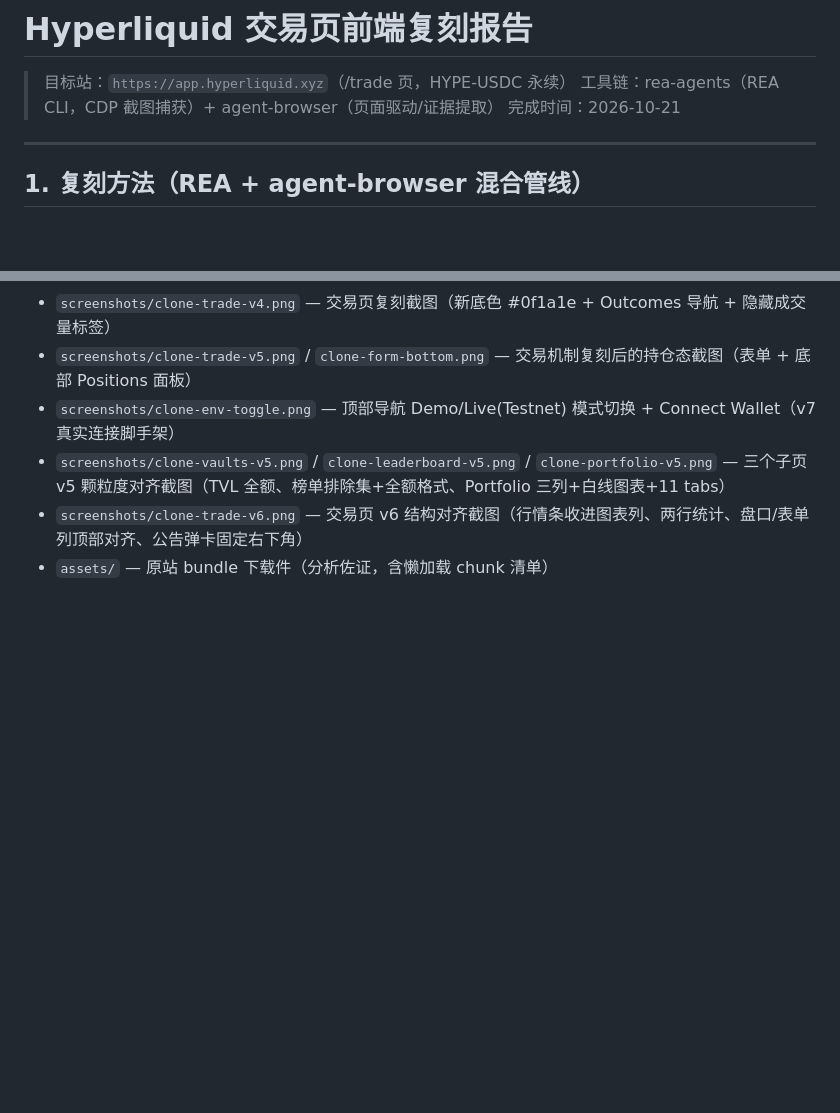
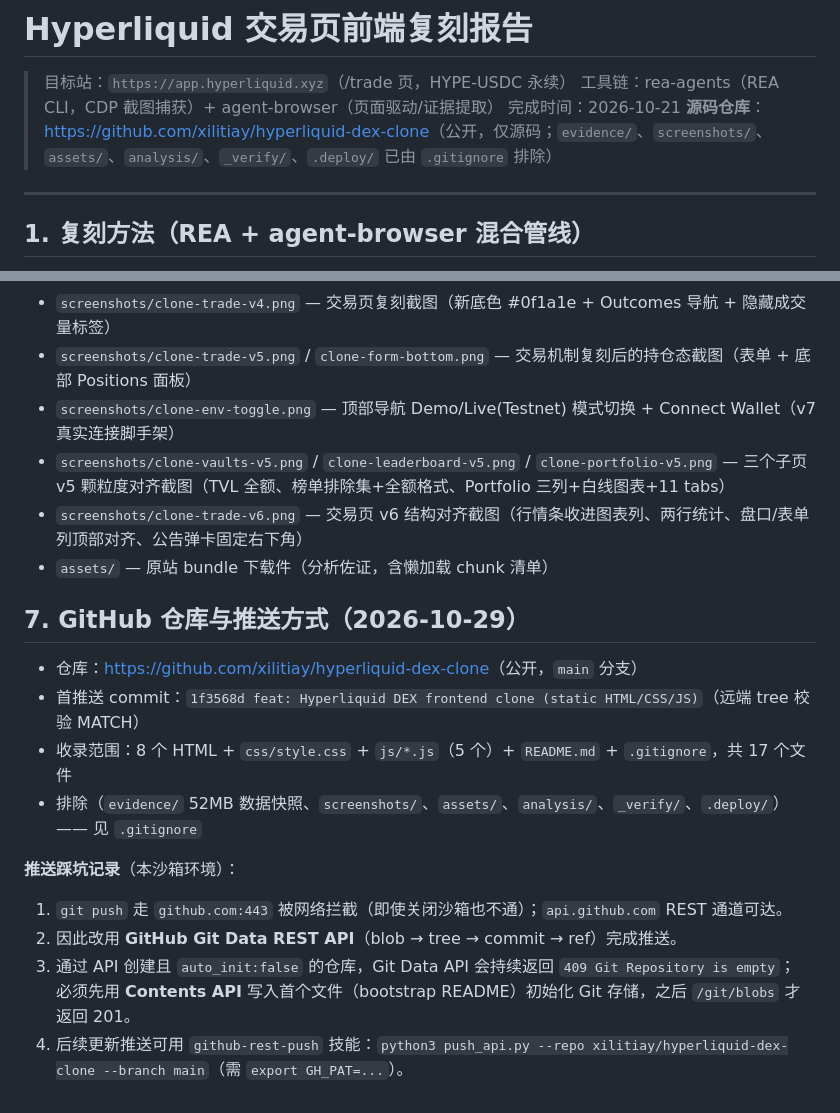
Before and after one commit to xilitiay/hyperliquid-dex-clone, a Markdown page: README.md, 2 parts joined by grey strips. Drawn GitHub-style; blank space fills up the shorter version.

Commit message:
docs: add GitHub repo URL and REST-push notes (§7)

```diff
--- a/README.md
+++ b/README.md
@@ -3,6 +3,7 @@
 > 目标站：`https://app.hyperliquid.xyz`（/trade 页，HYPE-USDC 永续）
 > 工具链：rea-agents（REA CLI，CDP 截图捕获）+ agent-browser（页面驱动/证据提取）
 > 完成时间：2026-10-21
+> **源码仓库**：<https://github.com/xilitiay/hyperliquid-dex-clone>（公开，仅源码；`evidence/`、`screenshots/`、`assets/`、`analysis/`、`_verify/`、`.deploy/` 已由 `.gitignore` 排除）
 
 ---
 
@@ -279,3 +280,18 @@ python -m http.server 8901
 - `screenshots/clone-vaults-v5.png` / `clone-leaderboard-v5.png` / `clone-portfolio-v5.png` — 三个子页 v5 颗粒度对齐截图（TVL 全额、榜单排除集+全额格式、Portfolio 三列+白线图表+11 tabs）
 - `screenshots/clone-trade-v6.png` — 交易页 v6 结构对齐截图（行情条收进图表列、两行统计、盘口/表单列顶部对齐、公告弹卡固定右下角）
 - `assets/` — 原站 bundle 下载件（分析佐证，含懒加载 chunk 清单）
+
+## 7. GitHub 仓库与推送方式（2026-10-29）
+
+- 仓库：<https://github.com/xilitiay/hyperliquid-dex-clone>（公开，`main` 分支）
+- 首推送 commit：`1f3568d feat: Hyperliquid DEX frontend clone (static HTML/CSS/JS)`（远端 tree 校验 MATCH）
+- 收录范围：8 个 HTML + `css/style.css` + `js/*.js`（5 个）+ `README.md` + `.gitignore`，共 17 个文件
+- 排除（`evidence/` 52MB 数据快照、`screenshots/`、`assets/`、`analysis/`、`_verify/`、`.deploy/`）—— 见 `.gitignore`
+
+**推送踩坑记录**（本沙箱环境）：
+
+1. `git push` 走 `github.com:443` 被网络拦截（即使关闭沙箱也不通）；`api.github.com` REST 通道可达。
+2. 因此改用 **GitHub Git Data REST API**（blob → tree → commit → ref）完成推送。
+3. 通过 API 创建且 `auto_init:false` 的仓库，Git Data API 会持续返回 `409 Git Repository is empty`；
+   必须先用 **Contents API** 写入首个文件（bootstrap README）初始化 Git 存储，之后 `/git/blobs` 才返回 201。
+4. 后续更新推送可用 `github-rest-push` 技能：`python3 push_api.py --repo xilitiay/hyperliquid-dex-clone --branch main`（需 `export GH_PAT=...`）。
```
